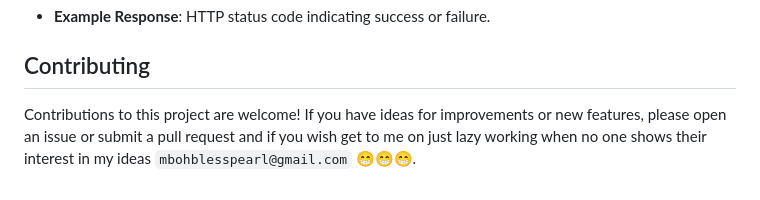
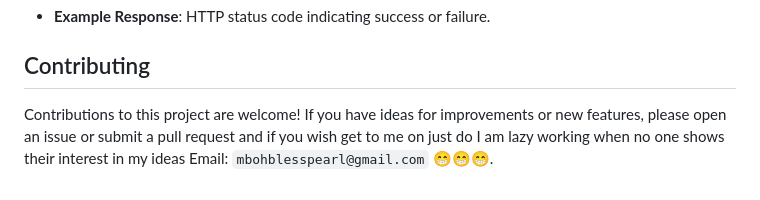
Before and after one commit to MbohBless/Send-Emails-with-amazon-ses, a Markdown page: README.md, the part around the change. Drawn GitHub-style.

```diff
--- a/README.md
+++ b/README.md
@@ -90,4 +90,4 @@ Now that you have successfully installed and set up the application, you can use
 - **Example Response**: HTTP status code indicating success or failure.
 
 ## Contributing
-Contributions to this project are welcome! If you have ideas for improvements or new features, please open an issue or submit a pull request and if you wish get to me on just lazy working when no one shows their interest in my ideas `mbohblesspearl@gmail.com` 😁😁😁.
+Contributions to this project are welcome! If you have ideas for improvements or new features, please open an issue or submit a pull request and if you wish get to me on just do I am lazy working when no one shows their interest in my ideas Email: `mbohblesspearl@gmail.com` 😁😁😁.
```
